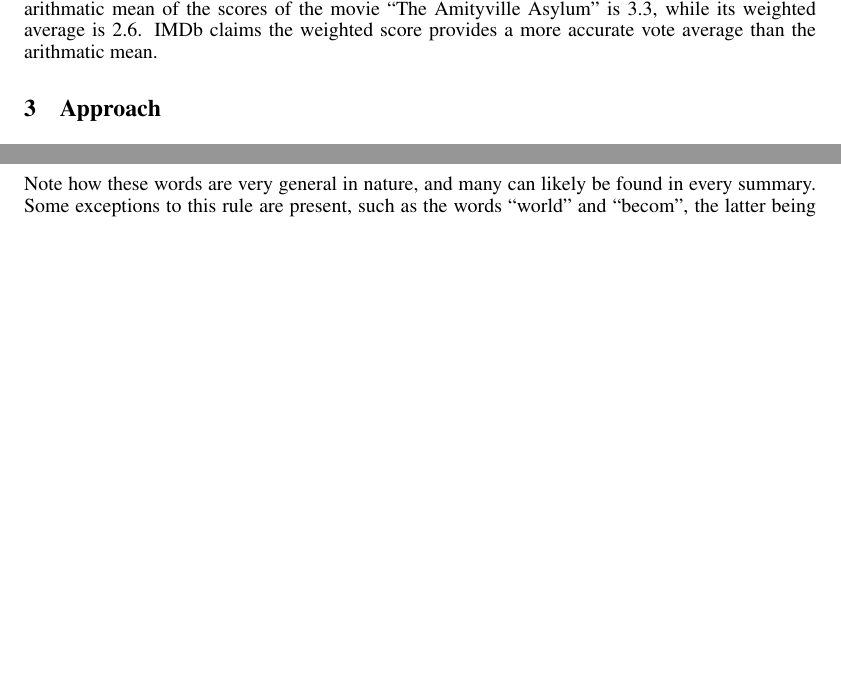
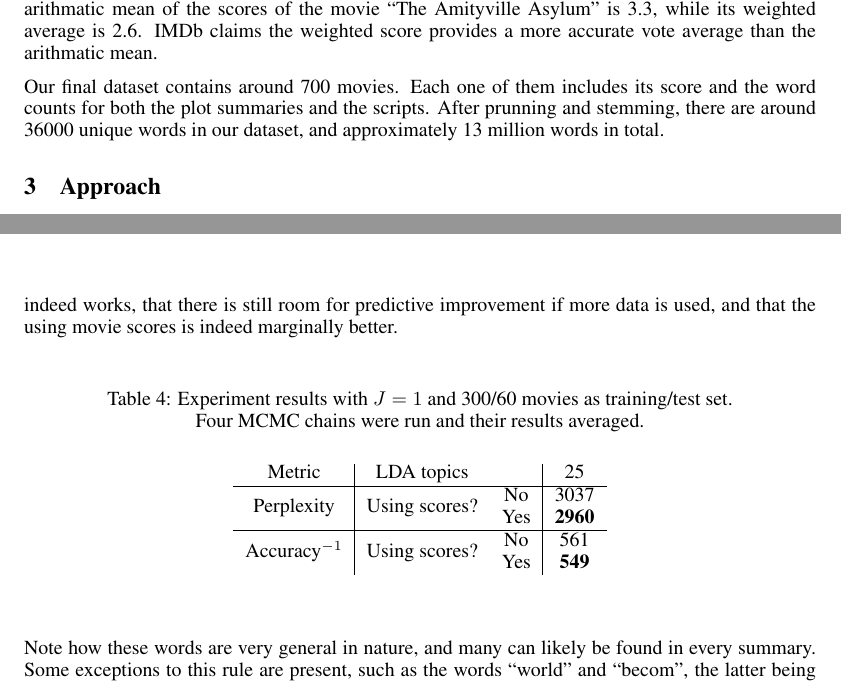
Before and after one commit to josago/NLP1_2014, a LaTeX paper (nips2014-report.tex): two parts of pages 3 and 9 of 11 before the commit and two parts of pages 3 and 10 of 12 after it, joined at a grey line, cut so that both start at the same text, the shorter picture padded with empty space. Compiled offline with pdfLaTeX.

Commit message:
Added new results.

```diff
--- a/nips2014-report.tex
+++ b/nips2014-report.tex
@@ -149,6 +149,8 @@ The exact formula that is used to calculate the weighted average is kept secret,
 This weighted average can vary quite significantly with the arithmetic mean.
 For example, the arithmatic mean of the scores of the movie ``The Amityville Asylum'' is 3.3, while its weighted average is 2.6.
 IMDb claims the weighted score provides a more accurate vote average than the arithmatic mean.
+
+Our final dataset contains around 700 movies. Each one of them includes its score and the word counts for both the plot summaries and the scripts. After prunning and stemming, there are around 36000 unique words in our dataset, and approximately 13 million words in total.
 
 \section{Approach}
 \label{sec:approach}
@@ -471,6 +473,24 @@ one &	 0.516 &&	them &	 0.329
 \end{center}
 \end{table}
 
+Finally, we re-run the experiment with the best results so far with several times more movies, and these results are shown in table \ref{tab:best}. This experiement confirms several facts: that our implementation indeed works, that there is still room for predictive improvement if more data is used, and that the using movie scores is indeed marginally better.
+
+\begin{table}[ht!]
+\captionsetup{justification=centering}
+\caption{Experiment results with $J=1$ and 300/60 movies as training/test set.\\Four MCMC chains were run and their results averaged.}
+\label{tab:best}
+\begin{center}
+\begin{tabular}{c|cc|c}
+
+Metric &	LDA topics      & & 25 \\ \hline
+\multirow{2}{*}{Perplexity} &	\multirow{2}{*}{Using scores?} & No  & 3037 \\
+			  &             & Yes & \textbf{2960} \\ \hline
+\multirow{2}{*}{Accuracy$^{-1}$} & \multirow{2}{*}{Using scores?} & No  & 561 \\
+			      &          & Yes & \textbf{549} \\
+\end{tabular}
+\end{center}
+\end{table}
+
 Note how these words are very general in nature, and many can likely be found in every summary.
 Some exceptions to this rule are present, such as the words ``world'' and ``becom'', the latter being the result of stemming words like ``becoming'' and ``becomes''.
 We speculate that movies in which a character undergoes a series of changes, finally becoming a different person than he used to be, or where the entire world is the stage of the movie, are more likely to become high rated movies.
```
Also changed, not shown: nips2014-report.pdf, nips2014-report.tex (19 more changed lines).
